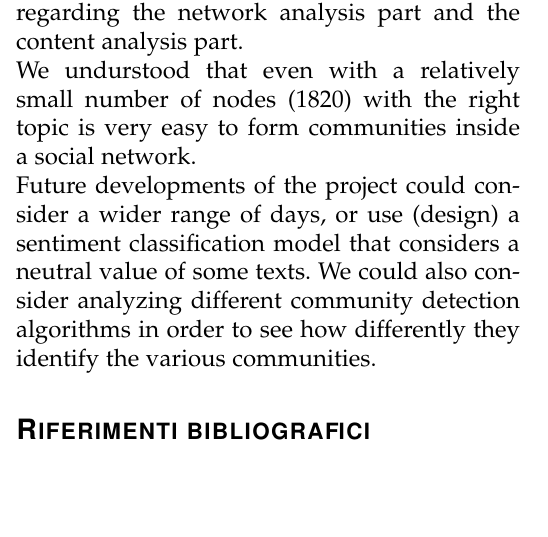
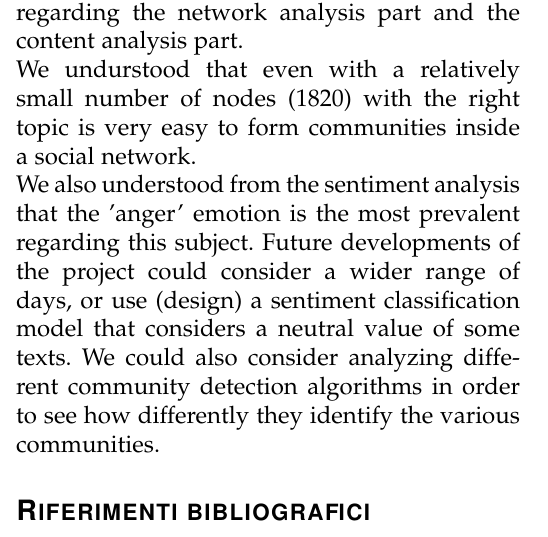
Before and after one commit to Blowdire/SocialMediaProject, a LaTeX paper (report/main.tex): part of one column of page 6 of 7, cut so that both start at the same text, the shorter picture padded with empty space. Compiled offline with pdfLaTeX.

Commit message:
piccoli aggiornamenti

```diff
--- a/report/main.tex
+++ b/report/main.tex
@@ -225,6 +224,7 @@ As we can observe from the historical series above, the emotion 'fear' has a pea
 \section{Summary}
 The project carried out allowed us to investigate the research questions we had set, both regarding the network analysis part and the content analysis part.\\
 We undurstood that even with a relatively small number of nodes (1820) with the right topic is very easy to form communities inside a social network.\\
+We also understood from the sentiment analysis that the 'anger' emotion is the most prevalent regarding this subject.
 Future developments of the project could consider a wider range of days, or use (design) a sentiment classification model that considers a neutral value of some texts. We could also consider analyzing different community detection algorithms in order to see how differently they identify the various communities.
 
 %%%%%%%%%%%%%%%%%%%%%%%%%%%%%%%%%%%%%%%%%%%%%%%%%%%%%%%%%%%%%%%%%
```
Also changed, not shown: report/main.pdf, report/main.tex (1 more changed lines), 3 other files.
